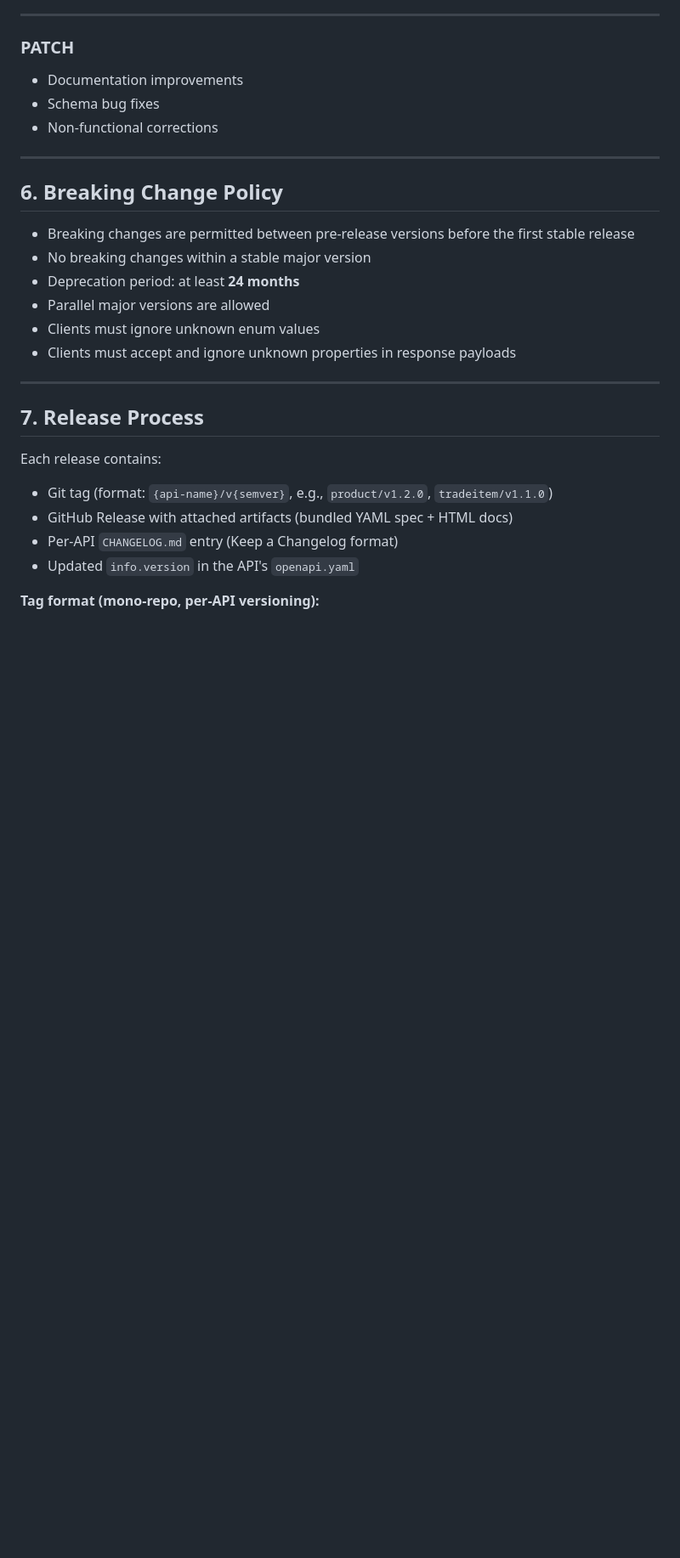
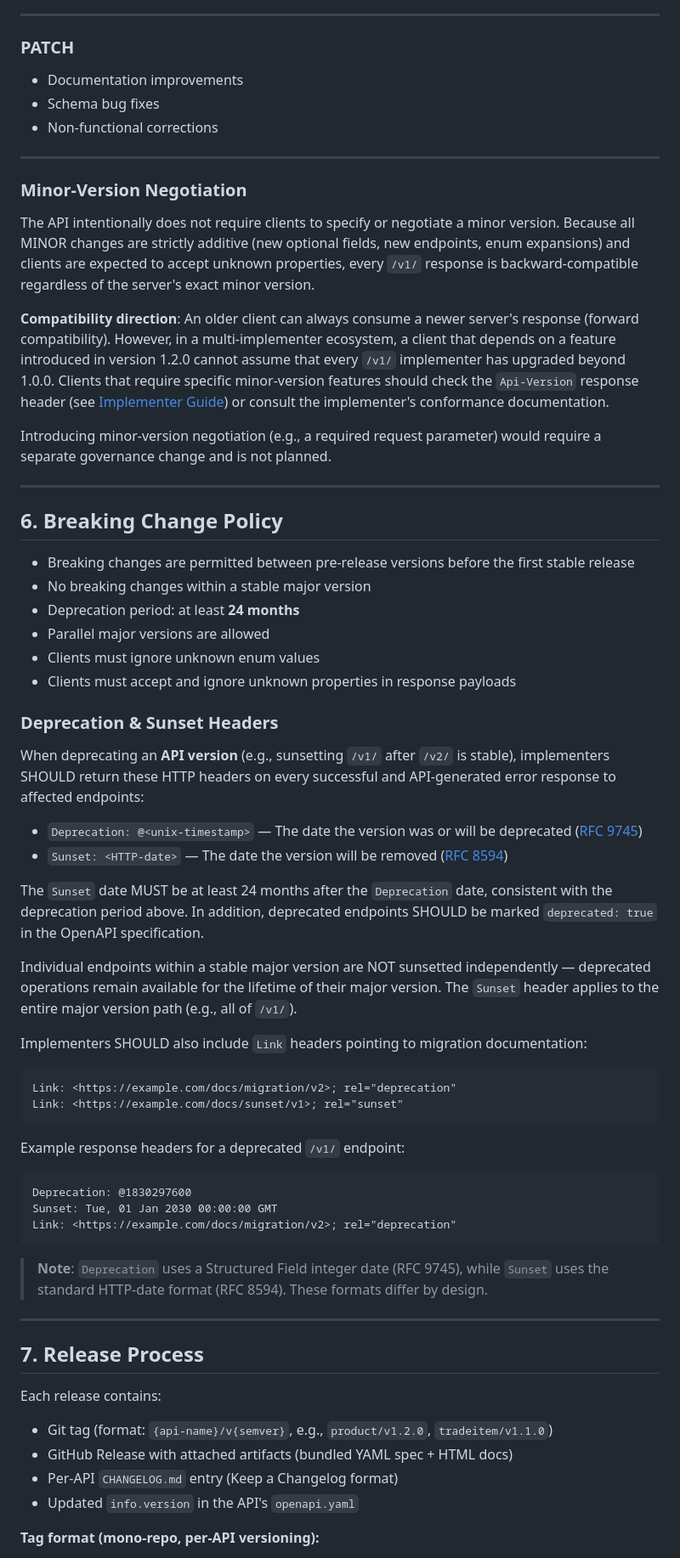
Before and after one commit to 2BABV/product-data-openapi, a Markdown page: GOVERNANCE.md, the part around one of its changes. Shown at 85% size. Rendered like a GitHub page; blank space fills up the shorter version.

Commit message:
Governance Api-Version Deprecation and Sunset

````diff
--- a/GOVERNANCE.md
+++ b/GOVERNANCE.md
@@ -155,6 +165,25 @@ Optional fields added anywhere in the object model, including nested models, rem
 
 ---
 
+### Minor-Version Negotiation
+
+The API intentionally does not require clients to specify or negotiate a minor version.
+Because all MINOR changes are strictly additive (new optional fields, new endpoints,
+enum expansions) and clients are expected to accept unknown properties, every `/v1/`
+response is backward-compatible regardless of the server's exact minor version.
+
+**Compatibility direction**: An older client can always consume a newer server's response
+(forward compatibility). However, in a multi-implementer ecosystem, a client that depends
+on a feature introduced in version 1.2.0 cannot assume that every `/v1/` implementer has
+upgraded beyond 1.0.0. Clients that require specific minor-version features should check
+the `Api-Version` response header (see [Implementer Guide](docs/implementer-guide.md))
+or consult the implementer's conformance documentation.
+
+Introducing minor-version negotiation (e.g., a required request parameter) would require
+a separate governance change and is not planned.
+
+---
+
 ## 6. Breaking Change Policy
 
 - Breaking changes are permitted between pre-release versions before the first stable release
@@ -163,6 +192,43 @@ Optional fields added anywhere in the object model, including nested models, rem
 - Parallel major versions are allowed
 - Clients must ignore unknown enum values
 - Clients must accept and ignore unknown properties in response payloads
+
+### Deprecation & Sunset Headers
+
+When deprecating an **API version** (e.g., sunsetting `/v1/` after `/v2/` is stable),
+implementers SHOULD return these HTTP headers on every successful and API-generated
+error response to affected endpoints:
+
+- `Deprecation: @<unix-timestamp>` — The date the version was or will be deprecated
+  ([RFC 9745](https://www.rfc-editor.org/rfc/rfc9745))
+- `Sunset: <HTTP-date>` — The date the version will be removed
+  ([RFC 8594](https://www.rfc-editor.org/rfc/rfc8594))
+
+The `Sunset` date MUST be at least 24 months after the `Deprecation` date, consistent
+with the deprecation period above. In addition, deprecated endpoints SHOULD be marked
+`deprecated: true` in the OpenAPI specification.
+
+Individual endpoints within a stable major version are NOT sunsetted independently —
+deprecated operations remain available for the lifetime of their major version.
+The `Sunset` header applies to the entire major version path (e.g., all of `/v1/`).
+
+Implementers SHOULD also include `Link` headers pointing to migration documentation:
+
+```http
+Link: <https://example.com/docs/migration/v2>; rel="deprecation"
+Link: <https://example.com/docs/sunset/v1>; rel="sunset"
+```
+
+Example response headers for a deprecated `/v1/` endpoint:
+
+```http
+Deprecation: @1830297600
+Sunset: Tue, 01 Jan 2030 00:00:00 GMT
+Link: <https://example.com/docs/migration/v2>; rel="deprecation"
+```
+
+> **Note**: `Deprecation` uses a Structured Field integer date (RFC 9745), while `Sunset`
+> uses the standard HTTP-date format (RFC 8594). These formats differ by design.
 
 ---
 
````
Also changed, not shown: other parts of GOVERNANCE.md (+10 -0 lines), docs/implementer-guide.md (+59 -0 lines).
